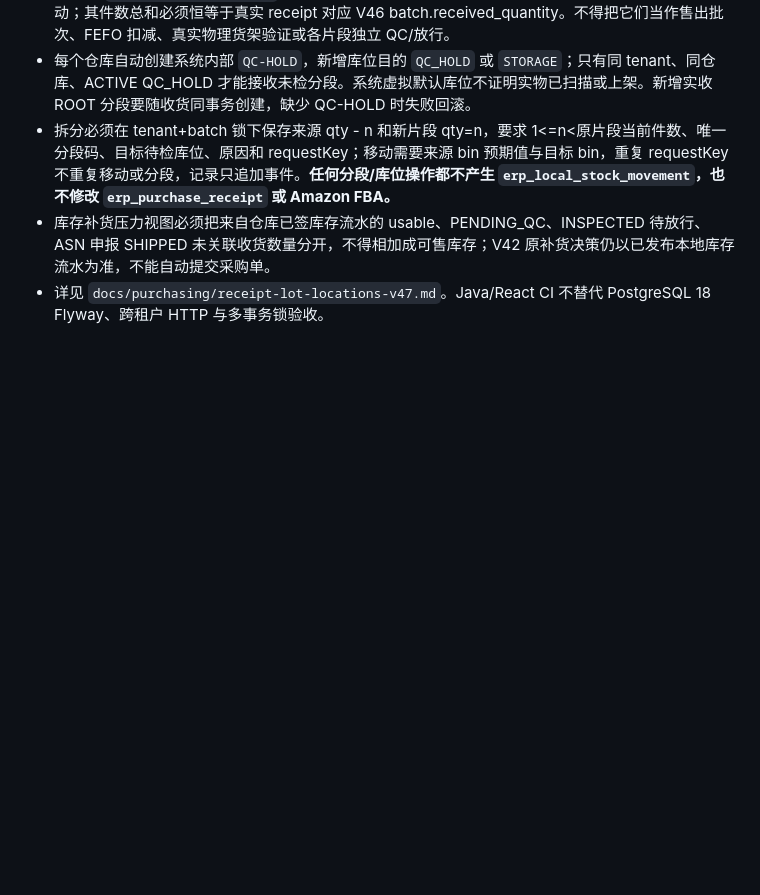
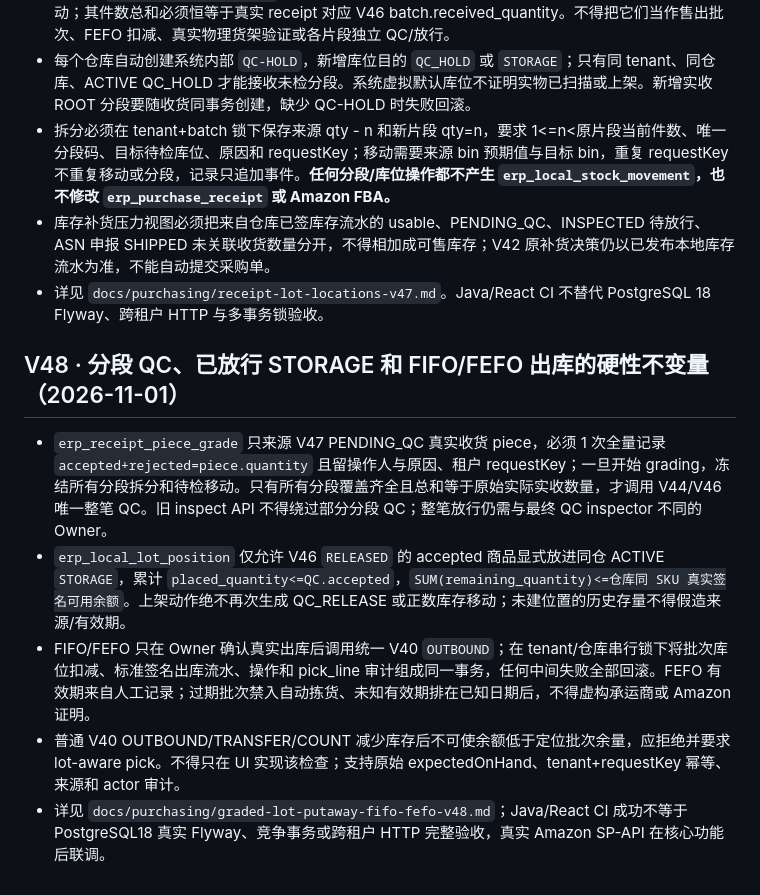
Before and after one commit to kunlong-luo/merchivra, a Markdown page: AGENTS.md, the part around the change. GitHub-like rendering; blank space fills up the shorter version.

Commit message:
docs: V48 source-backed graded QC and atomic FIFO/FEFO picking safeguards

```diff
--- a/AGENTS.md
+++ b/AGENTS.md
@@ -482,3 +482,11 @@ Amazon 官方角色文档：https://developer-docs.amazon.com/sp-api/docs/orders
 - 拆分必须在 tenant+batch 锁下保存来源 qty - n 和新片段 qty=n，要求 1<=n<原片段当前件数、唯一分段码、目标待检库位、原因和 requestKey；移动需要来源 bin 预期值与目标 bin，重复 requestKey 不重复移动或分段，记录只追加事件。**任何分段/库位操作都不产生 `erp_local_stock_movement`，也不修改 `erp_purchase_receipt` 或 Amazon FBA。**
 - 库存补货压力视图必须把来自仓库已签库存流水的 usable、PENDING_QC、INSPECTED 待放行、ASN 申报 SHIPPED 未关联收货数量分开，不得相加成可售库存；V42 原补货决策仍以已发布本地库存流水为准，不能自动提交采购单。
 - 详见 `docs/purchasing/receipt-lot-locations-v47.md`。Java/React CI 不替代 PostgreSQL 18 Flyway、跨租户 HTTP 与多事务锁验收。
+
+## V48 · 分段 QC、已放行 STORAGE 和 FIFO/FEFO 出库的硬性不变量（2026-11-01）
+
+- `erp_receipt_piece_grade` 只来源 V47 PENDING_QC 真实收货 piece，必须 1 次全量记录 `accepted+rejected=piece.quantity` 且留操作人与原因、租户 requestKey；一旦开始 grading，冻结所有分段拆分和待检移动。只有所有分段覆盖齐全且总和等于原始实际实收数量，才调用 V44/V46 唯一整笔 QC。旧 inspect API 不得绕过部分分段 QC；整笔放行仍需与最终 QC inspector 不同的 Owner。
+- `erp_local_lot_position` 仅允许 V46 `RELEASED` 的 accepted 商品显式放进同仓 ACTIVE `STORAGE`，累计 `placed_quantity<=QC.accepted`，`SUM(remaining_quantity)<=仓库同 SKU 真实签名可用余额`。上架动作绝不再次生成 QC_RELEASE 或正数库存移动；未建位置的历史存量不得假造来源/有效期。
+- FIFO/FEFO 只在 Owner 确认真实出库后调用统一 V40 `OUTBOUND`；在 tenant/仓库串行锁下将批次库位扣减、标准签名出库流水、操作和 pick_line 审计组成同一事务，任何中间失败全部回滚。FEFO 有效期来自人工记录；过期批次禁入自动拣货、未知有效期排在已知日期后，不得虚构承运商或 Amazon 证明。
+- 普通 V40 OUTBOUND/TRANSFER/COUNT 减少库存后不可使余额低于定位批次余量，应拒绝并要求 lot-aware pick。不得只在 UI 实现该检查；支持原始 expectedOnHand、tenant+requestKey 幂等、来源和 actor 审计。
+- 详见 `docs/purchasing/graded-lot-putaway-fifo-fefo-v48.md`；Java/React CI 成功不等于 PostgreSQL18 真实 Flyway、竞争事务或跨租户 HTTP 完整验收，真实 Amazon SP-API 在核心功能后联调。
```
